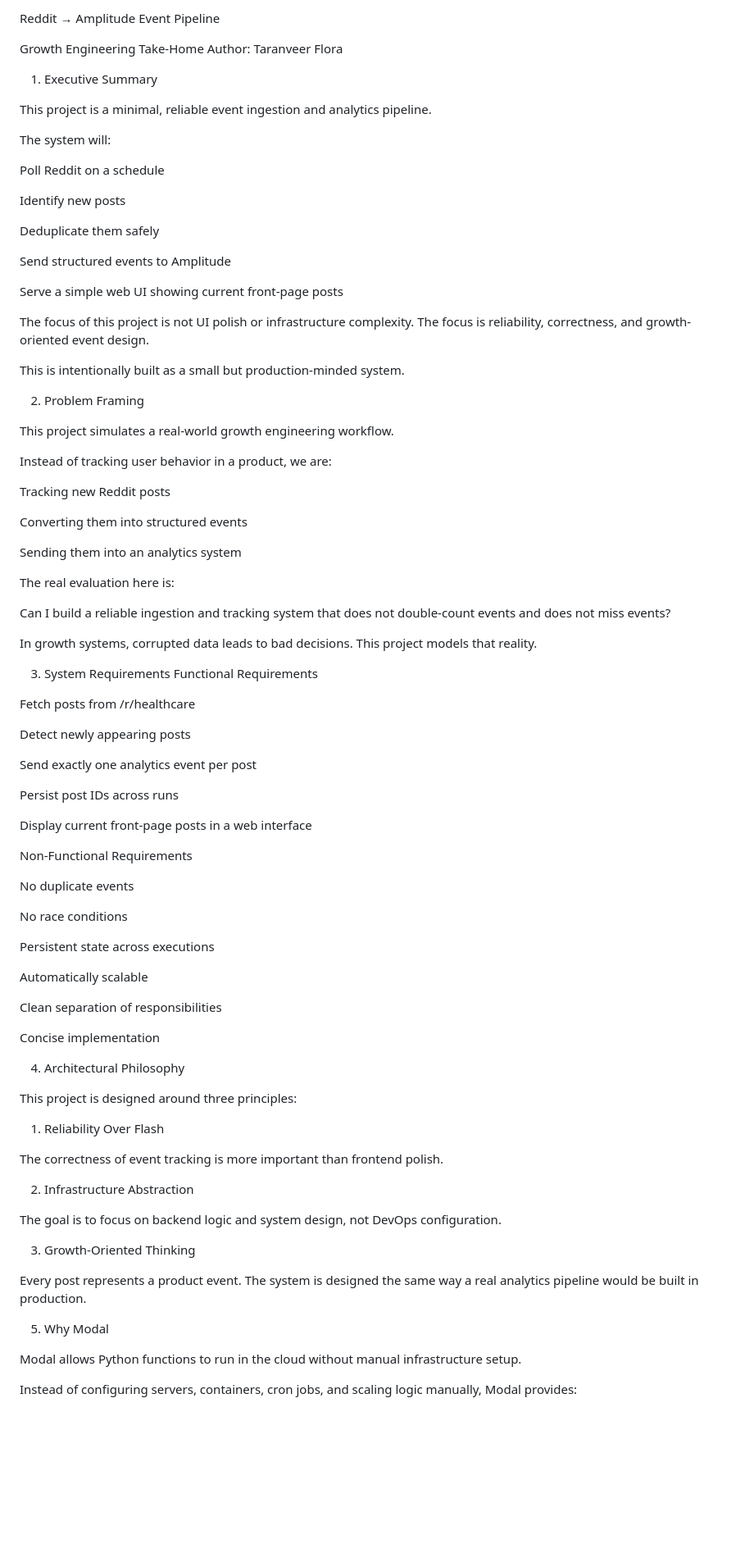
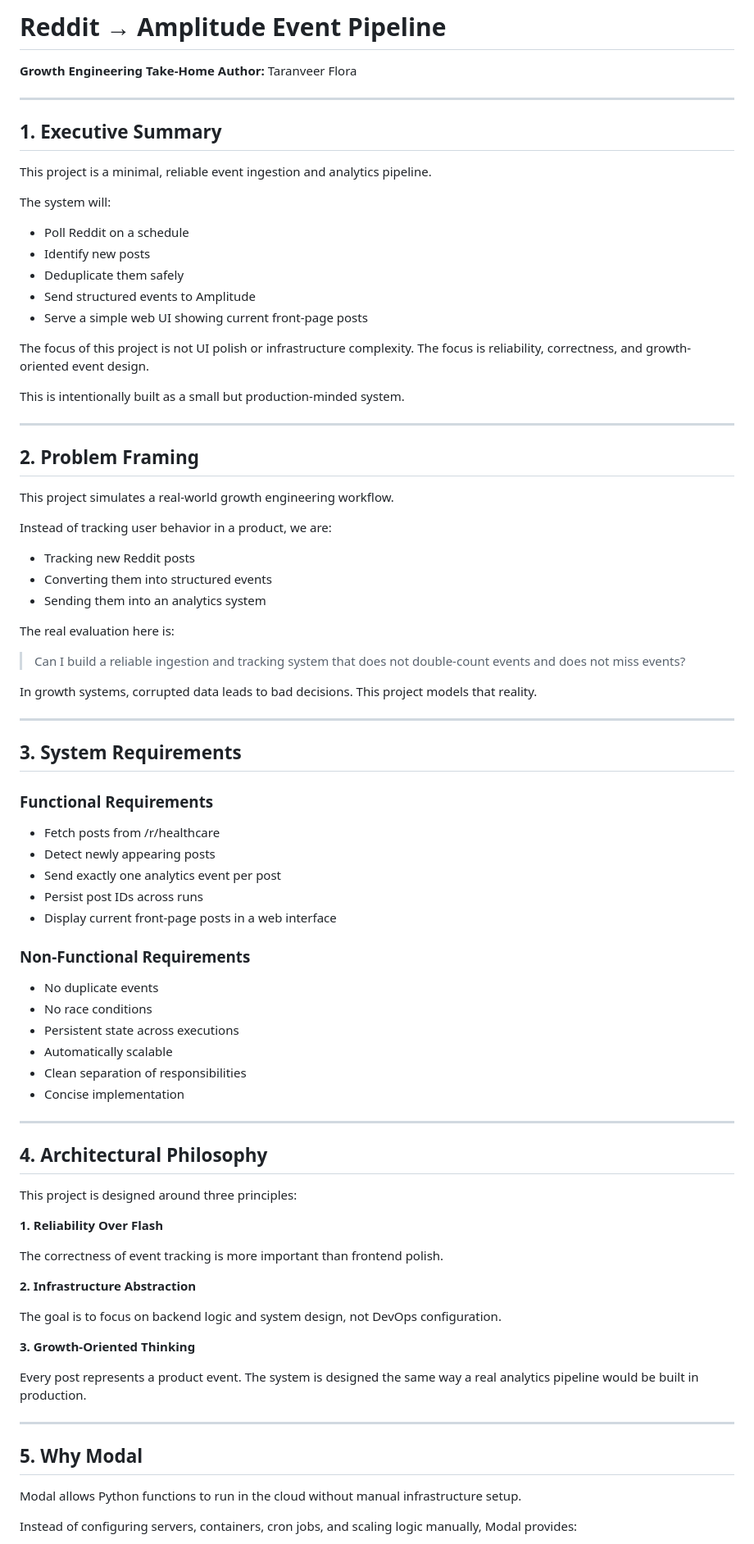
Before and after one commit to Taranveer1/reddit-lotus, a Markdown page: README.md, the part around one of its changes. Shown at 82% size. Drawn GitHub-style; blank space fills up the shorter version.

Commit message:
feat: basic styling for readme file

```diff
--- a/README.md
+++ b/README.md
@@ -1,90 +1,86 @@
-Reddit → Amplitude Event Pipeline
+# Reddit → Amplitude Event Pipeline
 
-Growth Engineering Take-Home
-Author: Taranveer Flora
+**Growth Engineering Take-Home**
+**Author:** Taranveer Flora
 
-1. Executive Summary
+---
+
+## 1. Executive Summary
 
 This project is a minimal, reliable event ingestion and analytics pipeline.
 
 The system will:
 
-Poll Reddit on a schedule
-
-Identify new posts
-
-Deduplicate them safely
-
-Send structured events to Amplitude
-
-Serve a simple web UI showing current front-page posts
+- Poll Reddit on a schedule
+- Identify new posts
+- Deduplicate them safely
+- Send structured events to Amplitude
+- Serve a simple web UI showing current front-page posts
 
 The focus of this project is not UI polish or infrastructure complexity. The focus is reliability, correctness, and growth-oriented event design.
 
 This is intentionally built as a small but production-minded system.
 
-2. Problem Framing
+---
+
+## 2. Problem Framing
 
 This project simulates a real-world growth engineering workflow.
 
 Instead of tracking user behavior in a product, we are:
 
-Tracking new Reddit posts
-
-Converting them into structured events
-
-Sending them into an analytics system
+- Tracking new Reddit posts
+- Converting them into structured events
+- Sending them into an analytics system
 
 The real evaluation here is:
 
-Can I build a reliable ingestion and tracking system that does not double-count events and does not miss events?
+> Can I build a reliable ingestion and tracking system that does not double-count events and does not miss events?
 
 In growth systems, corrupted data leads to bad decisions. This project models that reality.
 
-3. System Requirements
-Functional Requirements
+---
 
-Fetch posts from /r/healthcare
+## 3. System Requirements
 
-Detect newly appearing posts
+### Functional Requirements
 
-Send exactly one analytics event per post
+- Fetch posts from /r/healthcare
+- Detect newly appearing posts
+- Send exactly one analytics event per post
+- Persist post IDs across runs
+- Display current front-page posts in a web interface
 
-Persist post IDs across runs
+### Non-Functional Requirements
 
-Display current front-page posts in a web interface
+- No duplicate events
+- No race conditions
+- Persistent state across executions
+- Automatically scalable
+- Clean separation of responsibilities
+- Concise implementation
 
-Non-Functional Requirements
+---
 
-No duplicate events
-
-No race conditions
-
-Persistent state across executions
-
-Automatically scalable
-
-Clean separation of responsibilities
-
-Concise implementation
-
-4. Architectural Philosophy
+## 4. Architectural Philosophy
 
 This project is designed around three principles:
 
-1. Reliability Over Flash
+**1. Reliability Over Flash**
 
 The correctness of event tracking is more important than frontend polish.
 
-2. Infrastructure Abstraction
+**2. Infrastructure Abstraction**
 
 The goal is to focus on backend logic and system design, not DevOps configuration.
 
-3. Growth-Oriented Thinking
+**3. Growth-Oriented Thinking**
 
 Every post represents a product event. The system is designed the same way a real analytics pipeline would be built in production.
 
-5. Why Modal
+---
+
+## 5. Why Modal
 
 Modal allows Python functions to run in the cloud without manual infrastructure setup.
 
```
Also changed, not shown: other parts of README.md (+97 -126 lines).
